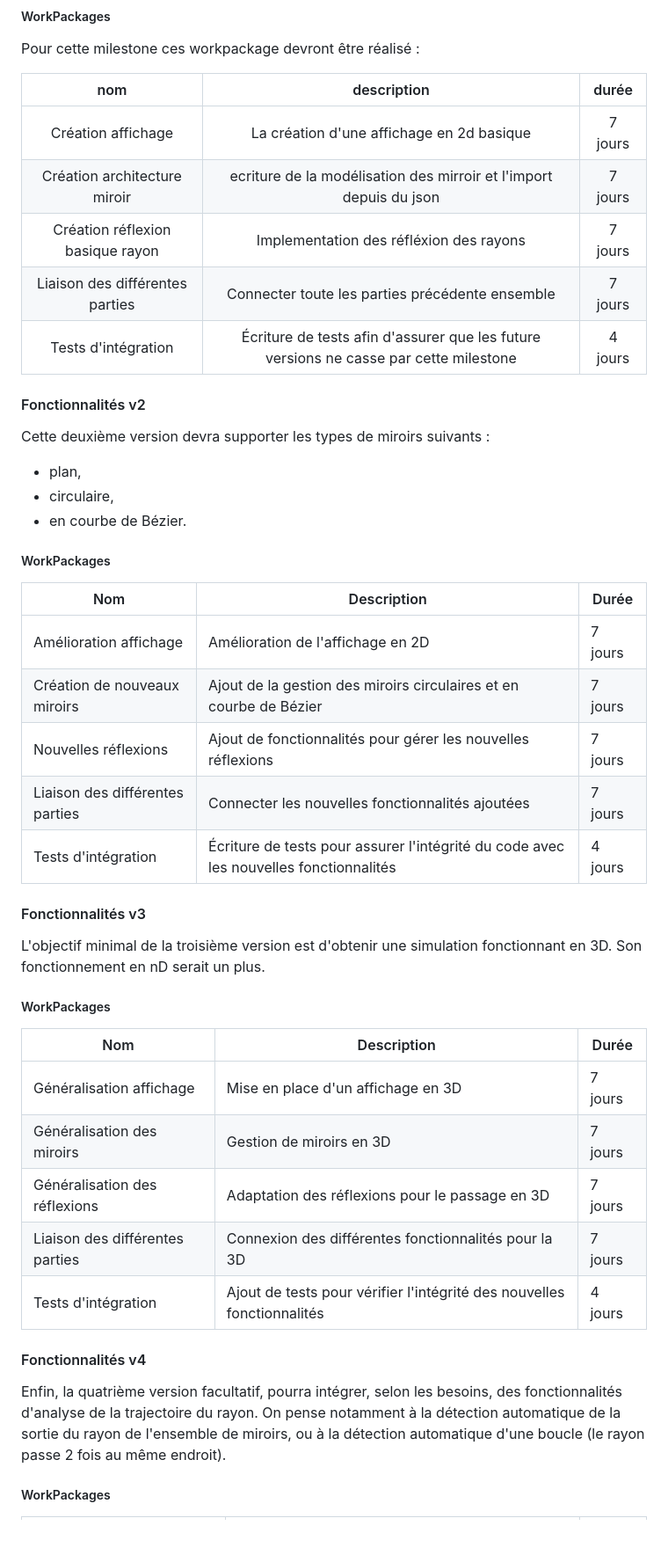
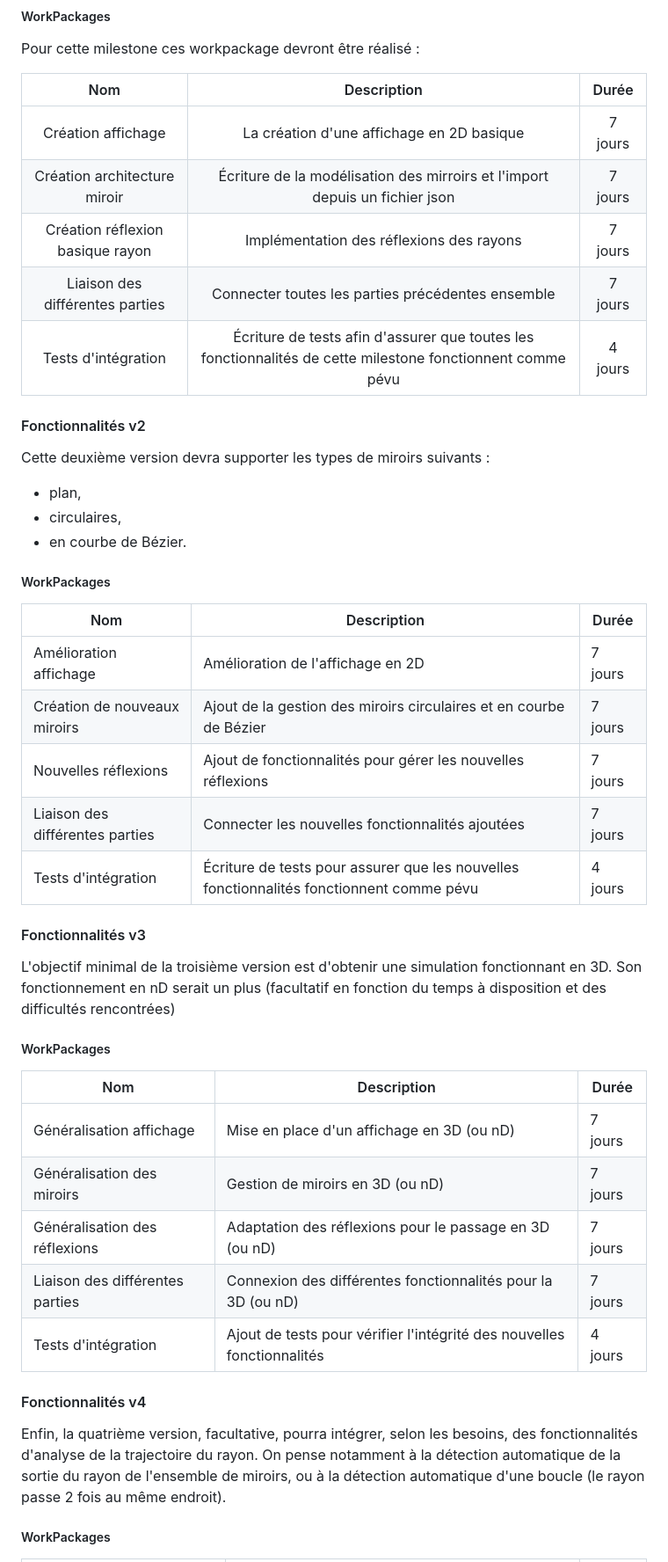
Before and after one commit to FlashOnFire/MirrorVerse, a Markdown page: project_managment/specifications.md, the part around the change printed below. Shown: that part at 88% size. GitHub-like rendering; blank space fills up the shorter version.

```diff
--- a/project_managment/specifications.md
+++ b/project_managment/specifications.md
@@ -55,46 +79,52 @@ Cette première version utilisera cependant déjà des bases locales et des sym
 
 Pour cette milestone ces workpackage devront être réalisé :
 
-|nom|description|durée|
-|:-:|:---------:|:---:|
-|Création affichage|La création d'une affichage en 2d basique|7 jours|
-|Création architecture miroir|ecriture de la modélisation des mirroir et l'import depuis du json|7 jours|
-|Création réflexion basique rayon|Implementation des réfléxion des rayons|7 jours|
-|Liaison des différentes parties|Connecter toute les parties précédente ensemble|7 jours|
-|Tests d'intégration|Écriture de tests afin d'assurer que les future versions ne casse par cette milestone|4 jours|
-
+|               Nom                |                                                Description                                                 |  Durée  |
+|:--------------------------------:|:----------------------------------------------------------------------------------------------------------:|:-------:|
+|        Création affichage        |                                 La création d'une affichage en 2D basique                                  | 7 jours |
+|   Création architecture miroir   |                Écriture de la modélisation des mirroirs et l'import depuis un fichier json                 | 7 jours |
+| Création réflexion basique rayon |                                  Implémentation des réflexions des rayons                                  | 7 jours |
+| Liaison des différentes parties  |                             Connecter toutes les parties précédentes ensemble                              | 7 jours |
+|       Tests d'intégration        | Écriture de tests afin d'assurer que toutes les fonctionnalités de cette milestone fonctionnent comme pévu | 4 jours |
 
 #### Fonctionnalités v2
+
 Cette deuxième version devra supporter les types de miroirs suivants :
+
 + plan,
-+ circulaire,
++ circulaires,
 + en courbe de Bézier.
 
 ##### WorkPackages
 
-| Nom                        | Description                                              | Durée  |
-|----------------------------|----------------------------------------------------------|--------|
-| Amélioration affichage     | Amélioration de l'affichage en 2D                        | 7 jours|
-| Création de nouveaux miroirs | Ajout de la gestion des miroirs circulaires et en courbe de Bézier | 7 jours|
-| Nouvelles réflexions       | Ajout de fonctionnalités pour gérer les nouvelles réflexions | 7 jours|
-| Liaison des différentes parties | Connecter les nouvelles fonctionnalités ajoutées | 7 jours|
-| Tests d'intégration        | Écriture de tests pour assurer l'intégrité du code avec les nouvelles fonctionnalités | 4 jours|
+| Nom                             | Description                                                                              | Durée   |
+|---------------------------------|------------------------------------------------------------------------------------------|---------|
+| Amélioration affichage          | Amélioration de l'affichage en 2D                                                        | 7 jours |
+| Création de nouveaux miroirs    | Ajout de la gestion des miroirs circulaires et en courbe de Bézier                       | 7 jours |
+| Nouvelles réflexions            | Ajout de fonctionnalités pour gérer les nouvelles réflexions                             | 7 jours |
+| Liaison des différentes parties | Connecter les nouvelles fonctionnalités ajoutées                                         | 7 jours |
+| Tests d'intégration             | Écriture de tests pour assurer que les nouvelles fonctionnalités fonctionnent comme pévu | 4 jours |
 
 #### Fonctionnalités v3
-L'objectif minimal de la troisième version est d'obtenir une simulation fonctionnant en 3D. Son fonctionnement en nD serait un plus.
+
+L'objectif minimal de la troisième version est d'obtenir une simulation fonctionnant en 3D. Son fonctionnement en nD
+serait un plus (facultatif en fonction du temps à disposition et des difficultés rencontrées)
 
 ##### WorkPackages
 
-| Nom                               | Description                                              | Durée  |
-|-----------------------------------|----------------------------------------------------------|--------|
-| Généralisation affichage          | Mise en place d'un affichage en 3D                       | 7 jours|
-| Généralisation des miroirs        | Gestion de miroirs en 3D                                 | 7 jours|
-| Généralisation des réflexions     | Adaptation des réflexions pour le passage en 3D          | 7 jours|
-| Liaison des différentes parties  | Connexion des différentes fonctionnalités pour la 3D     | 7 jours|
-| Tests d'intégration               | Ajout de tests pour vérifier l'intégrité des nouvelles fonctionnalités | 4 jours|
+| Nom                             | Description                                                            | Durée   |
+|---------------------------------|------------------------------------------------------------------------|---------|
+| Généralisation affichage        | Mise en place d'un affichage en 3D (ou nD)                             | 7 jours |
+| Généralisation des miroirs      | Gestion de miroirs en 3D (ou nD)                                       | 7 jours |
+| Généralisation des réflexions   | Adaptation des réflexions pour le passage en 3D (ou nD)                | 7 jours |
+| Liaison des différentes parties | Connexion des différentes fonctionnalités pour la 3D (ou nD)           | 7 jours |
+| Tests d'intégration             | Ajout de tests pour vérifier l'intégrité des nouvelles fonctionnalités | 4 jours |
 
 #### Fonctionnalités v4
-Enfin, la quatrième version facultatif, pourra intégrer, selon les besoins, des fonctionnalités d'analyse de la trajectoire du rayon. On pense notamment à la détection automatique de la sortie du rayon de l'ensemble de miroirs, ou à la détection automatique d'une boucle (le rayon passe 2 fois au même endroit).
+
+Enfin, la quatrième version, facultative, pourra intégrer, selon les besoins, des fonctionnalités d'analyse de la
+trajectoire du rayon. On pense notamment à la détection automatique de la sortie du rayon de l'ensemble de miroirs, ou à
+la détection automatique d'une boucle (le rayon passe 2 fois au même endroit).
 
 ##### WorkPackages
 
```
Also changed, not shown: other parts of project_managment/specifications.md (+59 -36 lines).
